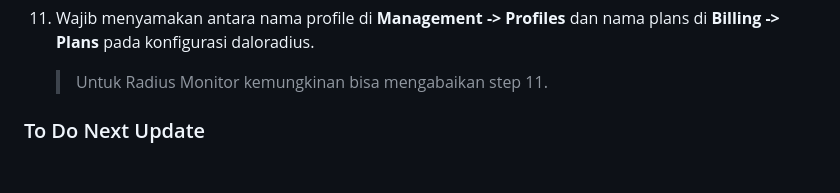
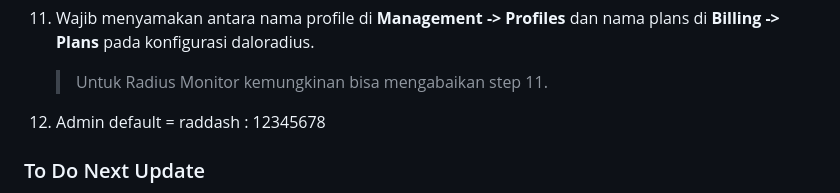
Before and after one commit to umblox/raddash, a Markdown page: README.md, the part around the change. Drawn GitHub-style; blank space fills up the shorter version.

```diff
--- a/README.md
+++ b/README.md
@@ -83,7 +83,7 @@
 
     > Untuk Radius Monitor kemungkinan bisa mengabaikan step 11.
 
-
+12. Admin default = raddash : 12345678
 ### To Do Next Update
 - Notif telegram saat ada pelanggan request topup maupun saat pelanggan membeli voucher.
 - Kombinasi dengan Radius Monitor.
```
